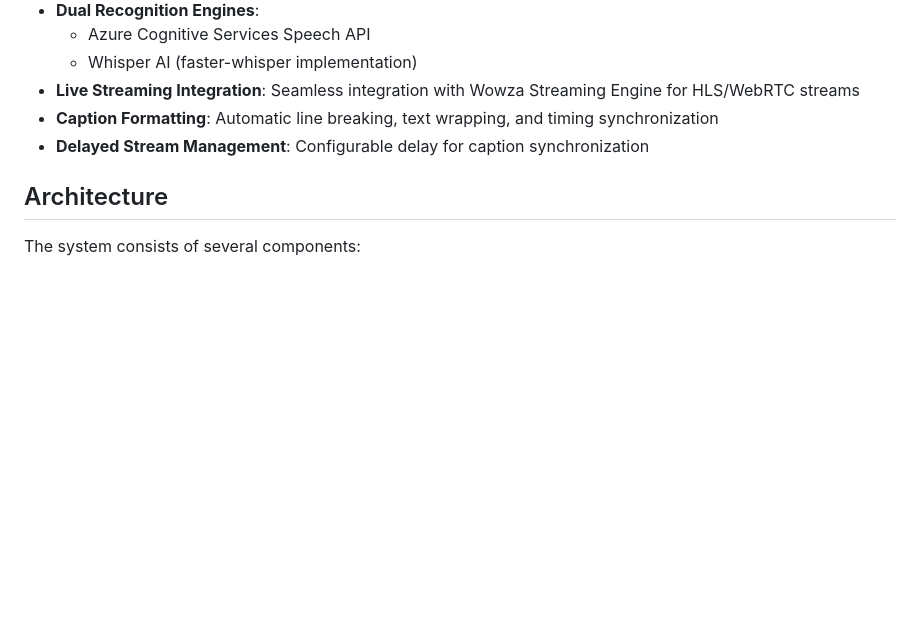
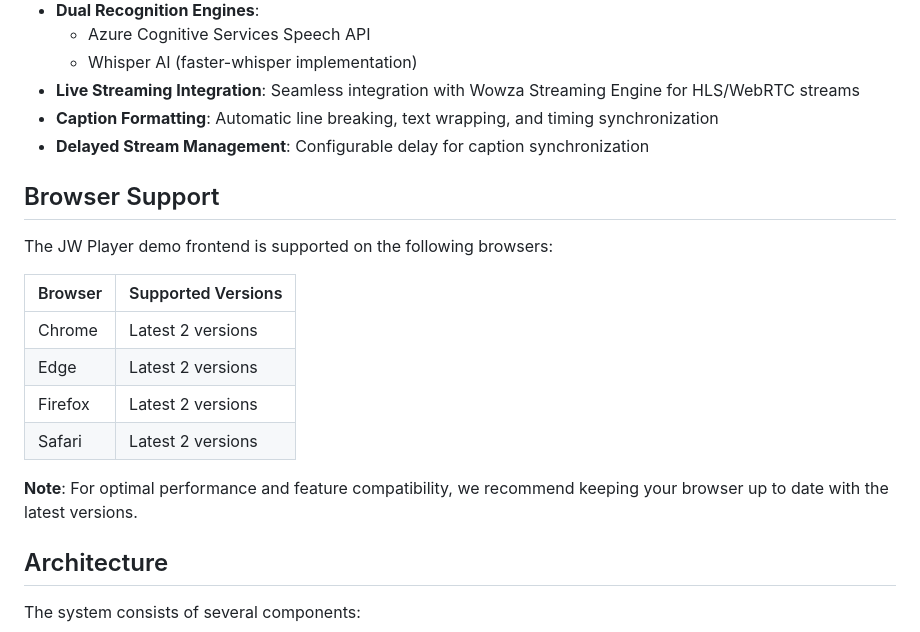
Before and after one commit to Pharrellstu/Nidaros-Real-Time-Translation, a Markdown page: README.md, the part around the change. Drawn GitHub-style; blank space fills up the shorter version.

Commit message:
added a browser support matrix for JWPlayer

```diff
--- a/README.md
+++ b/README.md
@@ -16,6 +16,19 @@ This project implements a Wowza Streaming Engine plugin that captures audio from
 - **Live Streaming Integration**: Seamless integration with Wowza Streaming Engine for HLS/WebRTC streams
 - **Caption Formatting**: Automatic line breaking, text wrapping, and timing synchronization
 - **Delayed Stream Management**: Configurable delay for caption synchronization
+
+## Browser Support
+
+The JW Player demo frontend is supported on the following browsers:
+
+| Browser | Supported Versions |
+|---------|-------------------|
+| Chrome  | Latest 2 versions |
+| Edge    | Latest 2 versions |
+| Firefox | Latest 2 versions |
+| Safari  | Latest 2 versions |
+
+**Note**: For optimal performance and feature compatibility, we recommend keeping your browser up to date with the latest versions.
 
 ## Architecture
 
```
